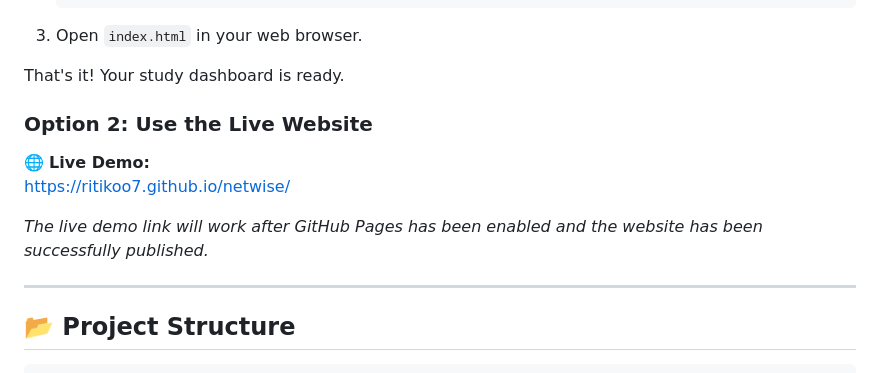
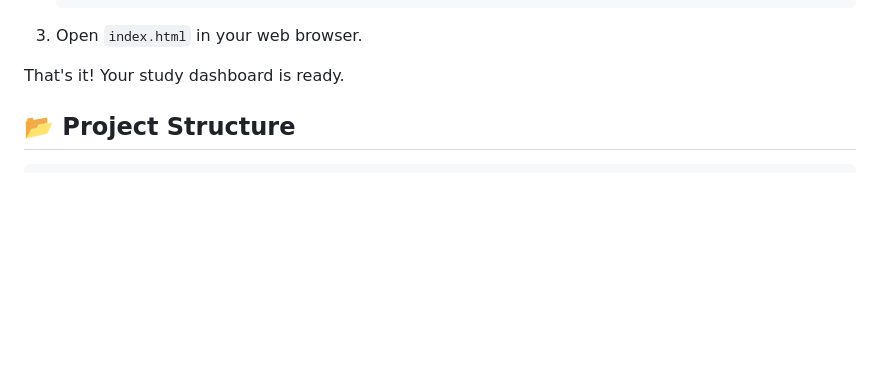
Before and after one commit to ritikoo7/netwise-studyspace, a Markdown page: README.md, the part around the change. Rendered like a GitHub page; blank space fills up the shorter version.

Commit message:
Remove live demo link from README
Removed live demo section from README.

```diff
--- a/README.md
+++ b/README.md
@@ -97,14 +97,6 @@ Use the syllabus tracker to organize your learning and monitor your progress.
 
 That's it! Your study dashboard is ready.
 
-### Option 2: Use the Live Website
-
-🌐 **Live Demo:**
-https://ritikoo7.github.io/netwise/
-
-*The live demo link will work after GitHub Pages has been enabled and the website has been successfully published.*
-
----
 
 ## 📂 Project Structure
 
```
